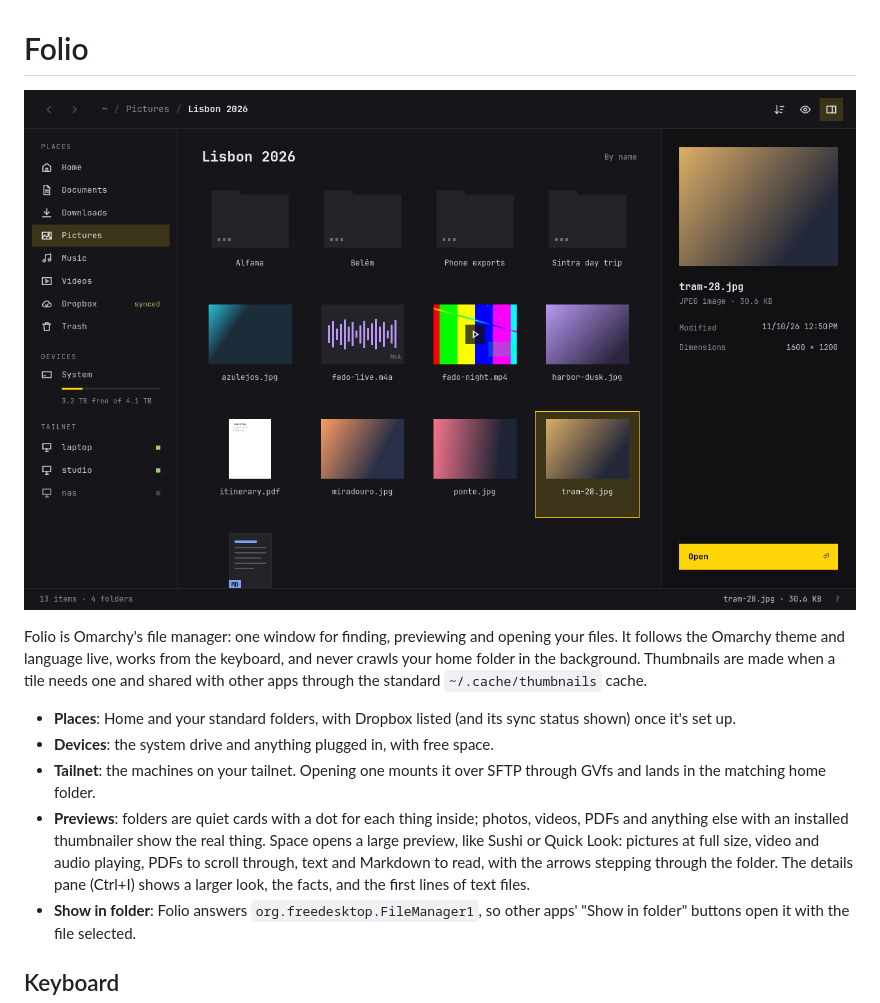
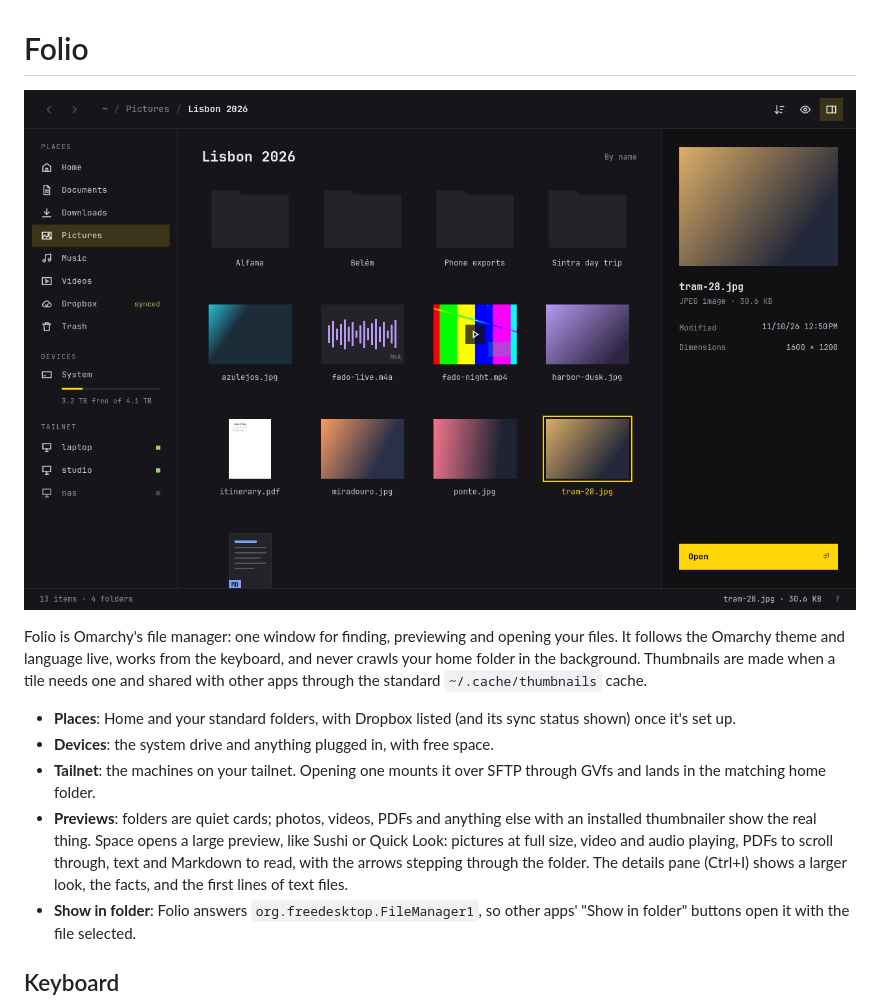
Before and after one commit to 28allday/folio, a Markdown page: README.md, the part around the change. GitHub-like rendering; pictures changed too: docs/screenshot.png.

Commit message:
Show selection as color on the item, drop the folder dots
Co-Authored-By: Claude Opus 5.5 <noreply@anthropic.com>

```diff
--- a/README.md
+++ b/README.md
@@ -7,7 +7,7 @@ Folio is Omarchy's file manager: one window for finding, previewing and opening
 - **Places**: Home and your standard folders, with Dropbox listed (and its sync status shown) once it's set up.
 - **Devices**: the system drive and anything plugged in, with free space.
 - **Tailnet**: the machines on your tailnet. Opening one mounts it over SFTP through GVfs and lands in the matching home folder.
-- **Previews**: folders are quiet cards with a dot for each thing inside; photos, videos, PDFs and anything else with an installed thumbnailer show the real thing. Space opens a large preview, like Sushi or Quick Look: pictures at full size, video and audio playing, PDFs to scroll through, text and Markdown to read, with the arrows stepping through the folder. The details pane (Ctrl+I) shows a larger look, the facts, and the first lines of text files.
+- **Previews**: folders are quiet cards; photos, videos, PDFs and anything else with an installed thumbnailer show the real thing. Space opens a large preview, like Sushi or Quick Look: pictures at full size, video and audio playing, PDFs to scroll through, text and Markdown to read, with the arrows stepping through the folder. The details pane (Ctrl+I) shows a larger look, the facts, and the first lines of text files.
 - **Show in folder**: Folio answers `org.freedesktop.FileManager1`, so other apps' "Show in folder" buttons open it with the file selected.
 
 ## Keyboard
```
Also changed, not shown: plans/folio.md (+1 -1 lines), 1 other file.
